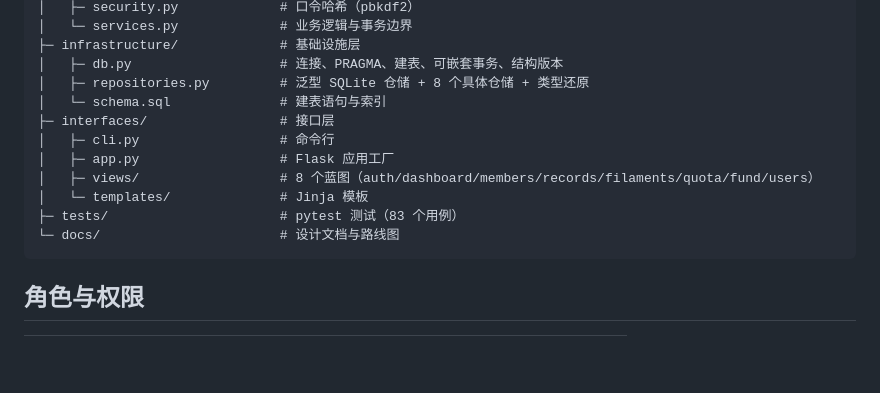
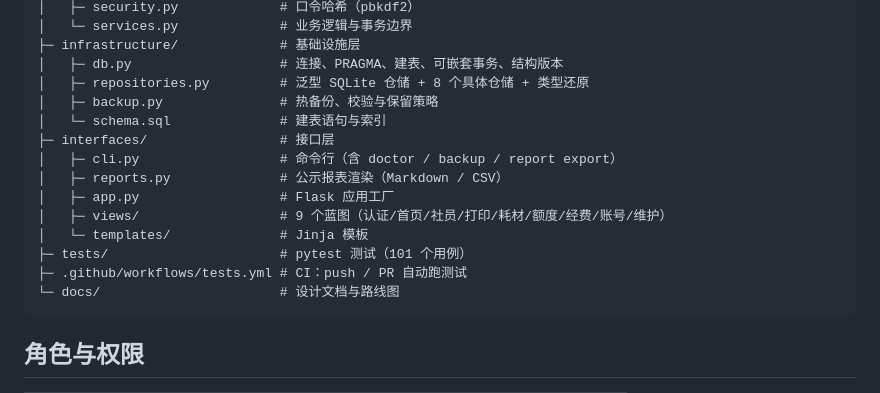
Before and after one commit to YanYLou/clubmgr, a Markdown page: README.md, the part around one of its changes. Drawn GitHub-style; blank space fills up the shorter version.

````diff
--- a/README.md
+++ b/README.md
@@ -125,13 +144,16 @@ clubmgr/
 ├─ infrastructure/             # 基础设施层
 │   ├─ db.py                   # 连接、PRAGMA、建表、可嵌套事务、结构版本
 │   ├─ repositories.py         # 泛型 SQLite 仓储 + 8 个具体仓储 + 类型还原
+│   ├─ backup.py               # 热备份、校验与保留策略
 │   └─ schema.sql              # 建表语句与索引
 ├─ interfaces/                 # 接口层
-│   ├─ cli.py                  # 命令行
+│   ├─ cli.py                  # 命令行（含 doctor / backup / report export）
+│   ├─ reports.py              # 公示报表渲染（Markdown / CSV）
 │   ├─ app.py                  # Flask 应用工厂
-│   ├─ views/                  # 8 个蓝图（auth/dashboard/members/records/filaments/quota/fund/users）
+│   ├─ views/                  # 9 个蓝图（认证/首页/社员/打印/耗材/额度/经费/账号/维护）
 │   └─ templates/              # Jinja 模板
-├─ tests/                      # pytest 测试（83 个用例）
+├─ tests/                      # pytest 测试（101 个用例）
+├─ .github/workflows/tests.yml # CI：push / PR 自动跑测试
 └─ docs/                       # 设计文档与路线图
 ```
 
````
Also changed, not shown: other parts of README.md (+29 -10 lines), docs/roadmap.md (+8 -4 lines).
